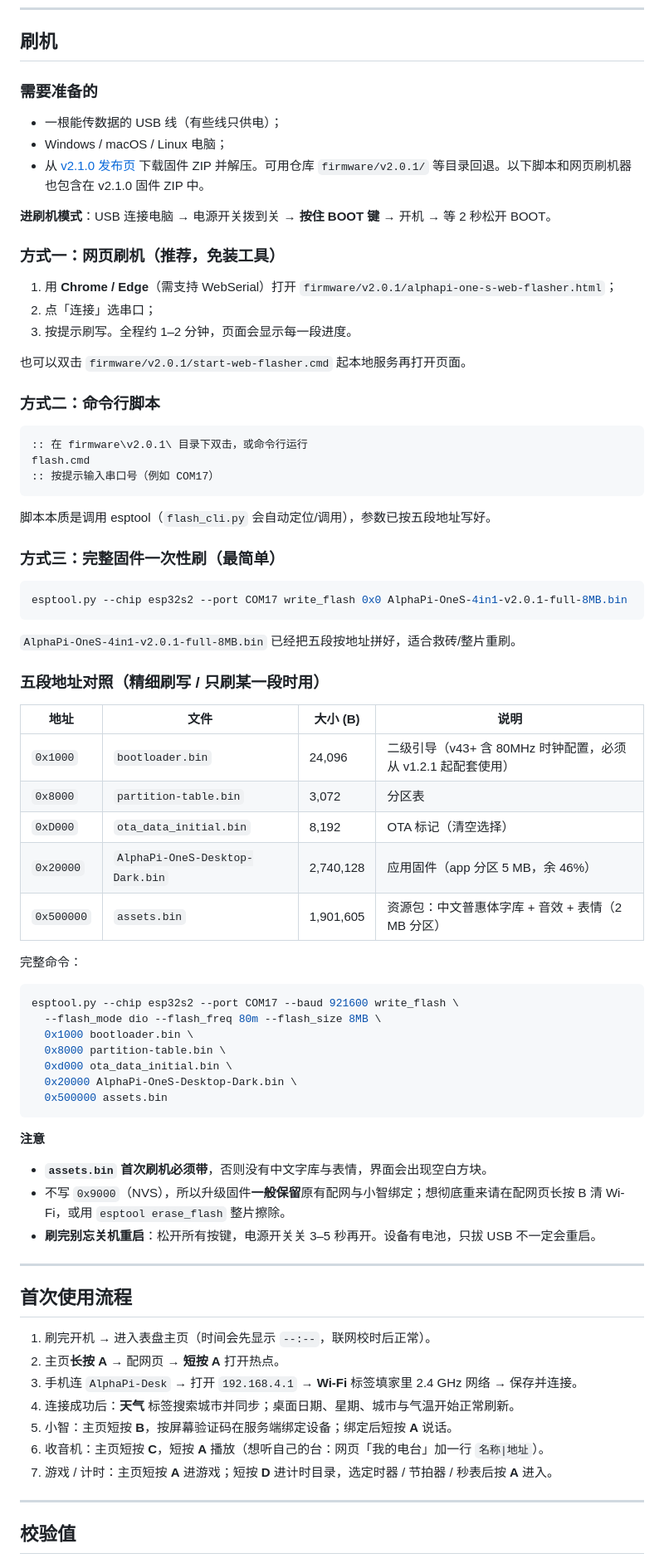
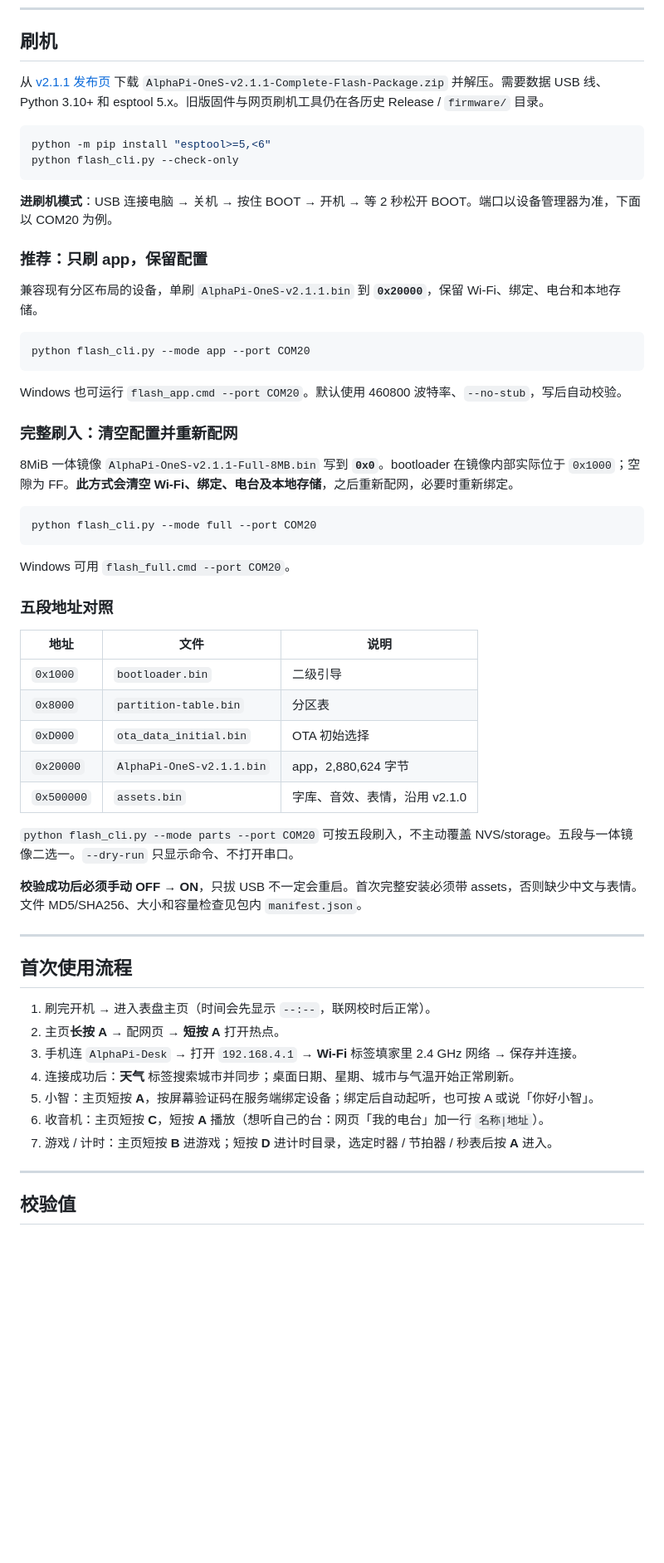
Before and after one commit to mastomato/AlphaPi-OneS-4in1, a Markdown page: README.md, the part around one of its changes. Shown at 83% size. GitHub-like rendering; blank space fills up the shorter version.

Commit message:
Document v2.1.1 Wi-Fi profiles and audio handoff release

````diff
--- a/README.md
+++ b/README.md
@@ -278,67 +279,48 @@
 
 ## 刷机
 
-### 需要准备的
+从 [v2.1.1 发布页](https://github.com/mastomato/AlphaPi-OneS-4in1/releases/tag/v2.1.1) 下载 `AlphaPi-OneS-v2.1.1-Complete-Flash-Package.zip` 并解压。需要数据 USB 线、Python 3.10+ 和 esptool 5.x。旧版固件与网页刷机工具仍在各历史 Release / `firmware/` 目录。
 
-- 一根能传数据的 USB 线（有些线只供电）；
-- Windows / macOS / Linux 电脑；
-- 从 [v2.1.0 发布页](https://github.com/mastomato/AlphaPi-OneS-4in1/releases/tag/v2.1.0) 下载固件 ZIP 并解压。可用仓库 `firmware/v2.0.1/` 等目录回退。以下脚本和网页刷机器也包含在 v2.1.0 固件 ZIP 中。
-
-**进刷机模式**：USB 连接电脑 → 电源开关拨到关 → **按住 BOOT 键** → 开机 → 等 2 秒松开 BOOT。
-
-### 方式一：网页刷机（推荐，免装工具）
-
-1. 用 **Chrome / Edge**（需支持 WebSerial）打开 `firmware/v2.0.1/alphapi-one-s-web-flasher.html`；
-2. 点「连接」选串口；
-3. 按提示刷写。全程约 1–2 分钟，页面会显示每一段进度。
-
-也可以双击 `firmware/v2.0.1/start-web-flasher.cmd` 起本地服务再打开页面。
-
-### 方式二：命令行脚本
-
-```bat
-:: 在 firmware\v2.0.1\ 目录下双击，或命令行运行
-flash.cmd
-:: 按提示输入串口号（例如 COM17）
+```bash
+python -m pip install "esptool>=5,<6"
+python flash_cli.py --check-only
 ```
 
-脚本本质是调用 esptool（`flash_cli.py` 会自动定位/调用），参数已按五段地址写好。
+**进刷机模式**：USB 连接电脑 → 关机 → 按住 BOOT → 开机 → 等 2 秒松开 BOOT。端口以设备管理器为准，下面以 COM20 为例。
 
-### 方式三：完整固件一次性刷（最简单）
+### 推荐：只刷 app，保留配置
+
+兼容现有分区布局的设备，单刷 `AlphaPi-OneS-v2.1.1.bin` 到 **`0x20000`**，保留 Wi-Fi、绑定、电台和本地存储。
 
 ```bash
-esptool.py --chip esp32s2 --port COM17 write_flash 0x0 AlphaPi-OneS-4in1-v2.0.1-full-8MB.bin
+python flash_cli.py --mode app --port COM20
 ```
 
-`AlphaPi-OneS-4in1-v2.0.1-full-8MB.bin` 已经把五段按地址拼好，适合救砖/整片重刷。
+Windows 也可运行 `flash_app.cmd --port COM20`。默认使用 460800 波特率、`--no-stub`，写后自动校验。
 
-### 五段地址对照（精细刷写 / 只刷某一段时用）
+### 完整刷入：清空配置并重新配网
 
-| 地址 | 文件 | 大小 (B) | 说明 |
-|---|---|---|---|
-| `0x1000` | `bootloader.bin` | 24,096 | 二级引导（v43+ 含 80MHz 时钟配置，必须从 v1.2.1 起配套使用） |
-| `0x8000` | `partition-table.bin` | 3,072 | 分区表 |
-| `0xD000` | `ota_data_initial.bin` | 8,192 | OTA 标记（清空选择） |
-| `0x20000` | `AlphaPi-OneS-Desktop-Dark.bin` | 2,740,128 | 应用固件（app 分区 5 MB，余 46%） |
-| `0x500000` | `assets.bin` | 1,901,605 | 资源包：中文普惠体字库 + 音效 + 表情（2 MB 分区） |
-
-完整命令：
+8MiB 一体镜像 `AlphaPi-OneS-v2.1.1-Full-8MB.bin` 写到 **`0x0`**。bootloader 在镜像内部实际位于 `0x1000`；空隙为 FF。**此方式会清空 Wi-Fi、绑定、电台及本地存储**，之后重新配网，必要时重新绑定。
 
 ```bash
-esptool.py --chip esp32s2 --port COM17 --baud 921600 write_flash \
-  --flash_mode dio --flash_freq 80m --flash_size 8MB \
-  0x1000 bootloader.bin \
-  0x8000 partition-table.bin \
-  0xd000 ota_data_initial.bin \
-  0x20000 AlphaPi-OneS-Desktop-Dark.bin \
-  0x500000 assets.bin
+python flash_cli.py --mode full --port COM20
 ```
 
-**注意**
+Windows 可用 `flash_full.cmd --port COM20`。
 
-- **`assets.bin` 首次刷机必须带**，否则没有中文字库与表情，界面会出现空白方块。
-- 不写 `0x9000`（NVS），所以升级固件**一般保留**原有配网与小智绑定；想彻底重来请在配网页长按 B 清 Wi-Fi，或用 `esptool erase_flash` 整片擦除。
-- **刷完别忘关机重启**：松开所有按键，电源开关关 3–5 秒再开。设备有电池，只拔 USB 不一定会重启。
+### 五段地址对照
+
+| 地址 | 文件 | 说明 |
+|---|---|---|
+| `0x1000` | `bootloader.bin` | 二级引导 |
+| `0x8000` | `partition-table.bin` | 分区表 |
+| `0xD000` | `ota_data_initial.bin` | OTA 初始选择 |
+| `0x20000` | `AlphaPi-OneS-v2.1.1.bin` | app，2,880,624 字节 |
+| `0x500000` | `assets.bin` | 字库、音效、表情，沿用 v2.1.0 |
+
+`python flash_cli.py --mode parts --port COM20` 可按五段刷入，不主动覆盖 NVS/storage。五段与一体镜像二选一。`--dry-run` 只显示命令、不打开串口。
+
+**校验成功后必须手动 OFF → ON**，只拔 USB 不一定会重启。首次完整安装必须带 assets，否则缺少中文与表情。文件 MD5/SHA256、大小和容量检查见包内 `manifest.json`。
 
 ---
 
@@ -348,9 +330,9 @@ esptool.py --chip esp32s2 --port COM17 --baud 921600 write_flash \
 2. 主页**长按 A** → 配网页 → **短按 A** 打开热点。
 3. 手机连 `AlphaPi-Desk` → 打开 `192.168.4.1` → **Wi-Fi** 标签填家里 2.4 GHz 网络 → 保存并连接。
 4. 连接成功后：**天气** 标签搜索城市并同步；桌面日期、星期、城市与气温开始正常刷新。
-5. 小智：主页短按 **B**，按屏幕验证码在服务端绑定设备；绑定后短按 **A** 说话。
+5. 小智：主页短按 **A**，按屏幕验证码在服务端绑定设备；绑定后自动起听，也可按 A 或说「你好小智」。
 6. 收音机：主页短按 **C**，短按 **A** 播放（想听自己的台：网页「我的电台」加一行 `名称|地址`）。
-7. 游戏 / 计时：主页短按 **A** 进游戏；短按 **D** 进计时目录，选定时器 / 节拍器 / 秒表后按 **A** 进入。
+7. 游戏 / 计时：主页短按 **B** 进游戏；短按 **D** 进计时目录，选定时器 / 节拍器 / 秒表后按 **A** 进入。
 
 ---
 
````
Also changed, not shown: other parts of README.md (+18 -15 lines), CHANGELOG.md (+11 -0 lines), docs/desktop-preview.png.
